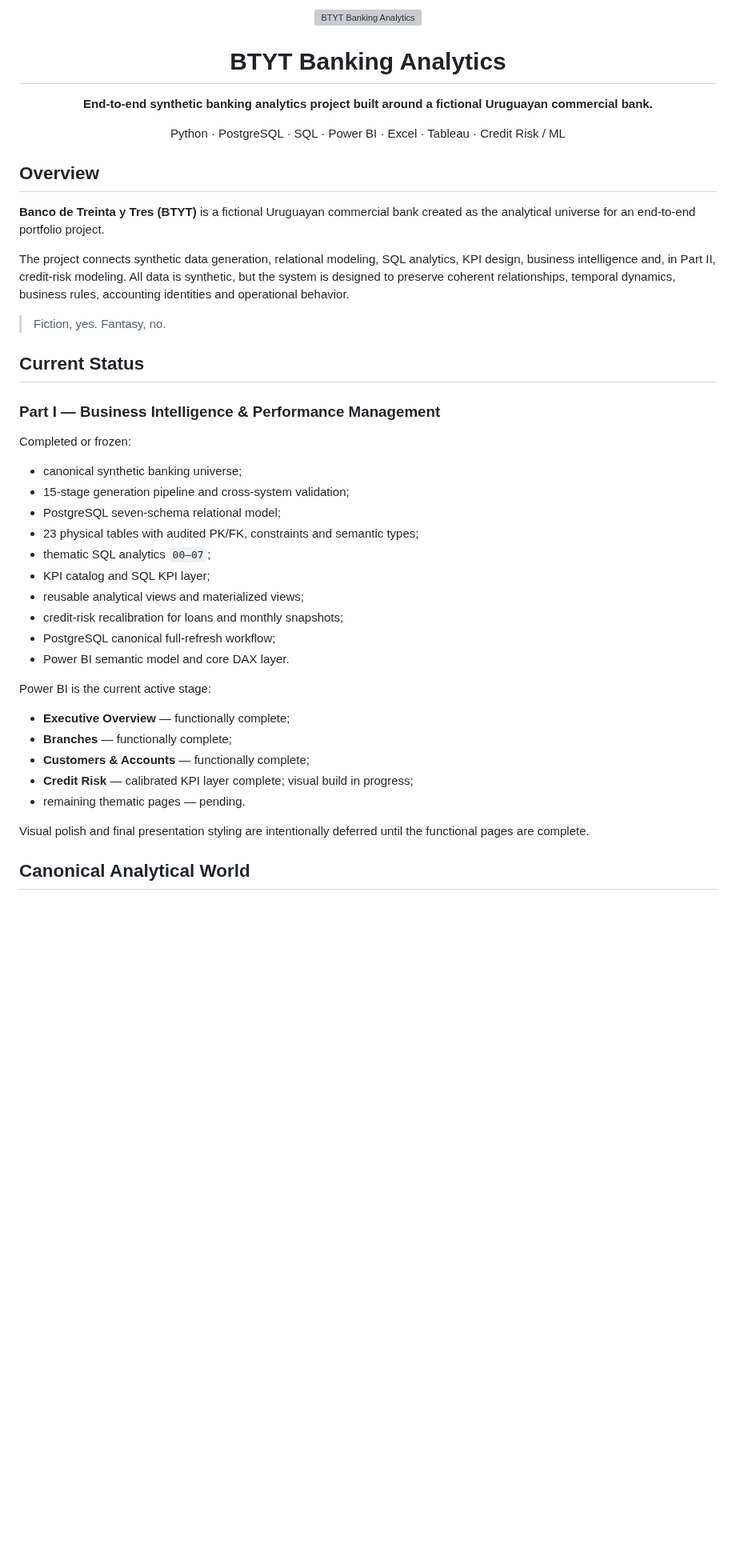
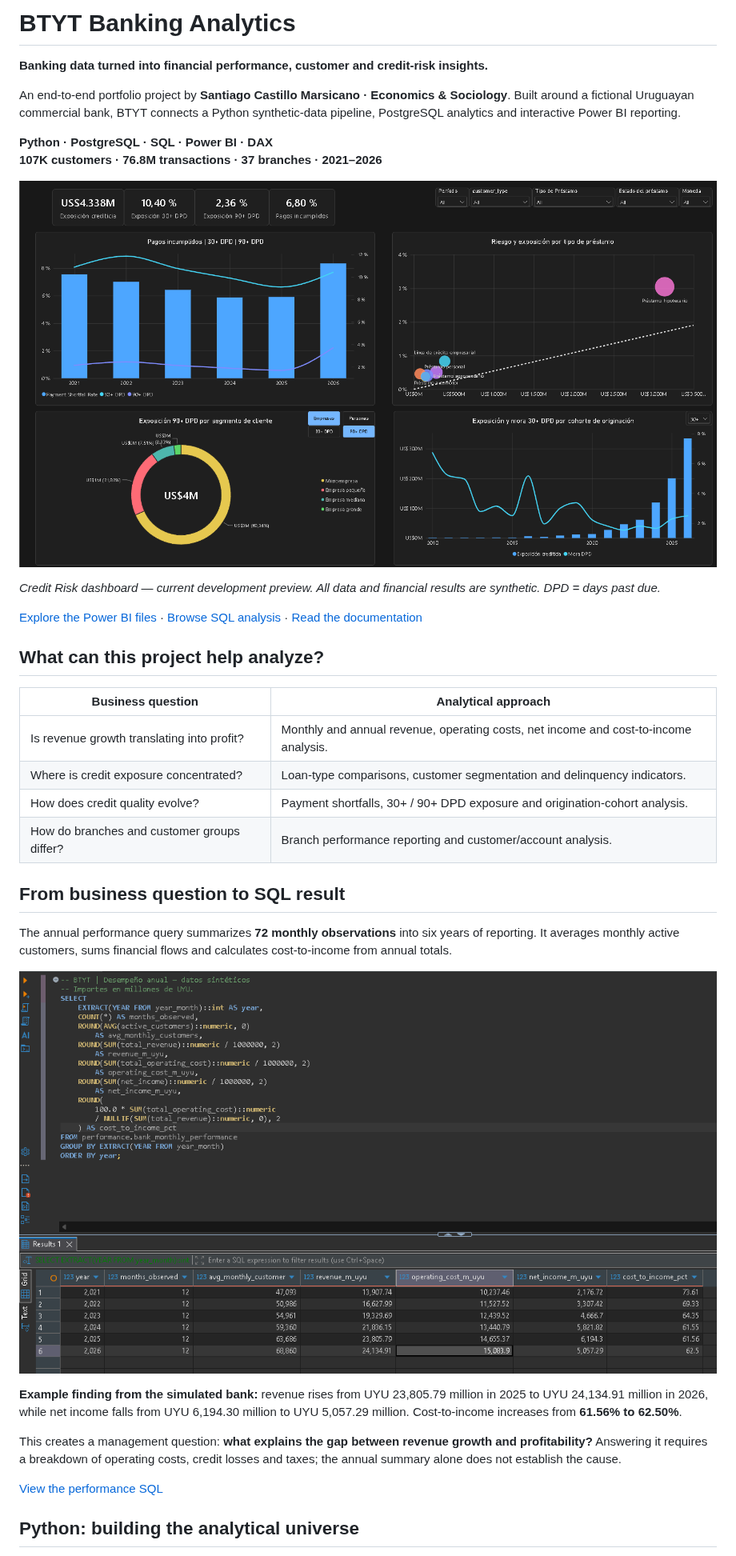
Before and after one commit to SantiagoCMarsicano/btyt-banking-analytics, a Markdown page: README.md, the part around one of its changes. Shown at 80% size. Drawn GitHub-style; pictures changed too: docs/assets/postgresql-annual-performance.png (added), docs/assets/powerbi-credit-risk.png (added); blank space fills up the shorter version; grey boxes are pictures that could not be loaded.

Commit message:
Showcase BTYT with dashboard, SQL and World Builder previews

```diff
--- a/README.md
+++ b/README.md
@@ -1,51 +1,38 @@
-<p align="center">
-  <img src="docs/assets/logo.png" alt="BTYT Banking Analytics" width="240">
-</p>
+# BTYT Banking Analytics
 
-<h1 align="center">BTYT Banking Analytics</h1>
+**Banking data turned into financial performance, customer and credit-risk insights.**
 
-<p align="center">
-  <strong>End-to-end synthetic banking analytics project built around a fictional Uruguayan commercial bank.</strong>
-</p>
+An end-to-end portfolio project by **Santiago Castillo Marsicano · Economics & Sociology**. Built around a fictional Uruguayan commercial bank, BTYT connects a Python synthetic-data pipeline, PostgreSQL analytics and interactive Power BI reporting.
 
-<p align="center">
-  Python · PostgreSQL · SQL · Power BI · Excel · Tableau · Credit Risk / ML
-</p>
+**Python · PostgreSQL · SQL · Power BI · DAX**
+**107K customers · 76.8M transactions · 37 branches · 2021–2026**
 
-## Overview
+![Power BI credit-risk dashboard showing delinquency trends, loan types, customer segments and origination cohorts](docs/assets/powerbi-credit-risk.png)
 
-**Banco de Treinta y Tres (BTYT)** is a fictional Uruguayan commercial bank created as the analytical universe for an end-to-end portfolio project.
+*Credit Risk dashboard — current development preview. All data and financial results are synthetic. DPD = days past due.*
 
-The project connects synthetic data generation, relational modeling, SQL analytics, KPI design, business intelligence and, in Part II, credit-risk modeling. All data is synthetic, but the system is designed to preserve coherent relationships, temporal dynamics, business rules, accounting identities and operational behavior.
+[Explore the Power BI files](powerbi/) · [Browse SQL analysis](scripts/sql/exploration/) · [Read the documentation](docs/README.md)
 
-> Fiction, yes. Fantasy, no.
+## What can this project help analyze?
 
-## Current Status
+| Business question | Analytical approach |
+|---|---|
+| Is revenue growth translating into profit? | Monthly and annual revenue, operating costs, net income and cost-to-income analysis. |
+| Where is credit exposure concentrated? | Loan-type comparisons, customer segmentation and delinquency indicators. |
+| How does credit quality evolve? | Payment shortfalls, 30+ / 90+ DPD exposure and origination-cohort analysis. |
+| How do branches and customer groups differ? | Branch performance reporting and customer/account analysis. |
 
-### Part I — Business Intelligence & Performance Management
+## From business question to SQL result
 
-Completed or frozen:
+The annual performance query summarizes **72 monthly observations** into six years of reporting. It averages monthly active customers, sums financial flows and calculates cost-to-income from annual totals.
 
-- canonical synthetic banking universe;
-- 15-stage generation pipeline and cross-system validation;
-- PostgreSQL seven-schema relational model;
-- 23 physical tables with audited PK/FK, constraints and semantic types;
-- thematic SQL analytics `00–07`;
-- KPI catalog and SQL KPI layer;
-- reusable analytical views and materialized views;
-- credit-risk recalibration for loans and monthly snapshots;
-- PostgreSQL canonical full-refresh workflow;
-- Power BI semantic model and core DAX layer.
+![PostgreSQL annual performance query and results for 2021–2026](docs/assets/postgresql-annual-performance.png)
 
-Power BI is the current active stage:
+**Example finding from the simulated bank:** revenue rises from UYU 23,805.79 million in 2025 to UYU 24,134.91 million in 2026, while net income falls from UYU 6,194.30 million to UYU 5,057.29 million. Cost-to-income increases from **61.56% to 62.50%**.
 
-- **Executive Overview** — functionally complete;
-- **Branches** — functionally complete;
-- **Customers & Accounts** — functionally complete;
-- **Credit Risk** — calibrated KPI layer complete; visual build in progress;
-- remaining thematic pages — pending.
+This creates a management question: **what explains the gap between revenue growth and profitability?** Answering it requires a breakdown of operating costs, credit losses and taxes; the annual summary alone does not establish the cause.
 
-Visual polish and final presentation styling are intentionally deferred until the functional pages are complete.
+[View the performance SQL](scripts/sql/exploration/07_performance.sql)
 
-## Canonical Analytical World
+## Python: building the analytical universe
 
```
Also changed, not shown: other parts of README.md (+65 -278 lines), docs/assets/python-world-builder.png (added).
